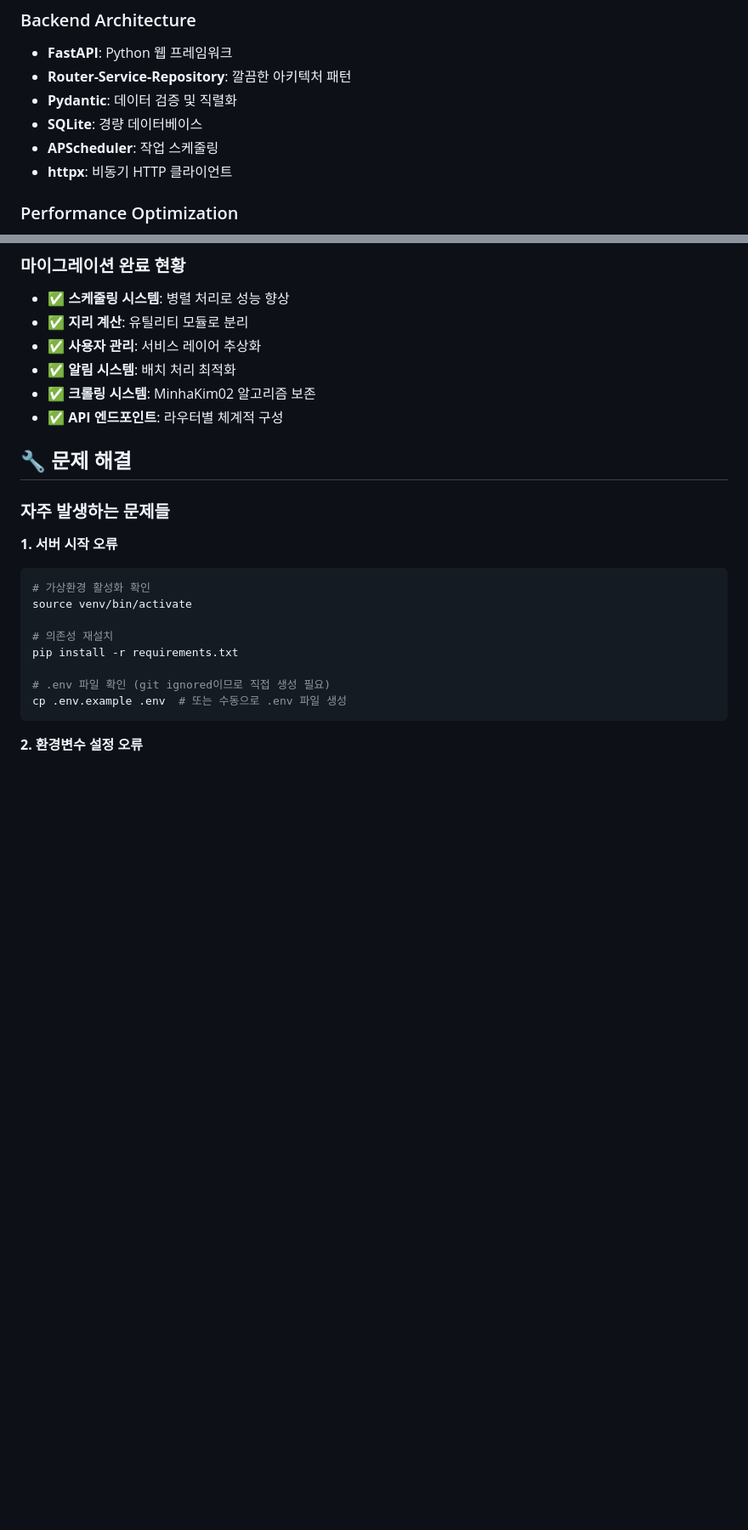
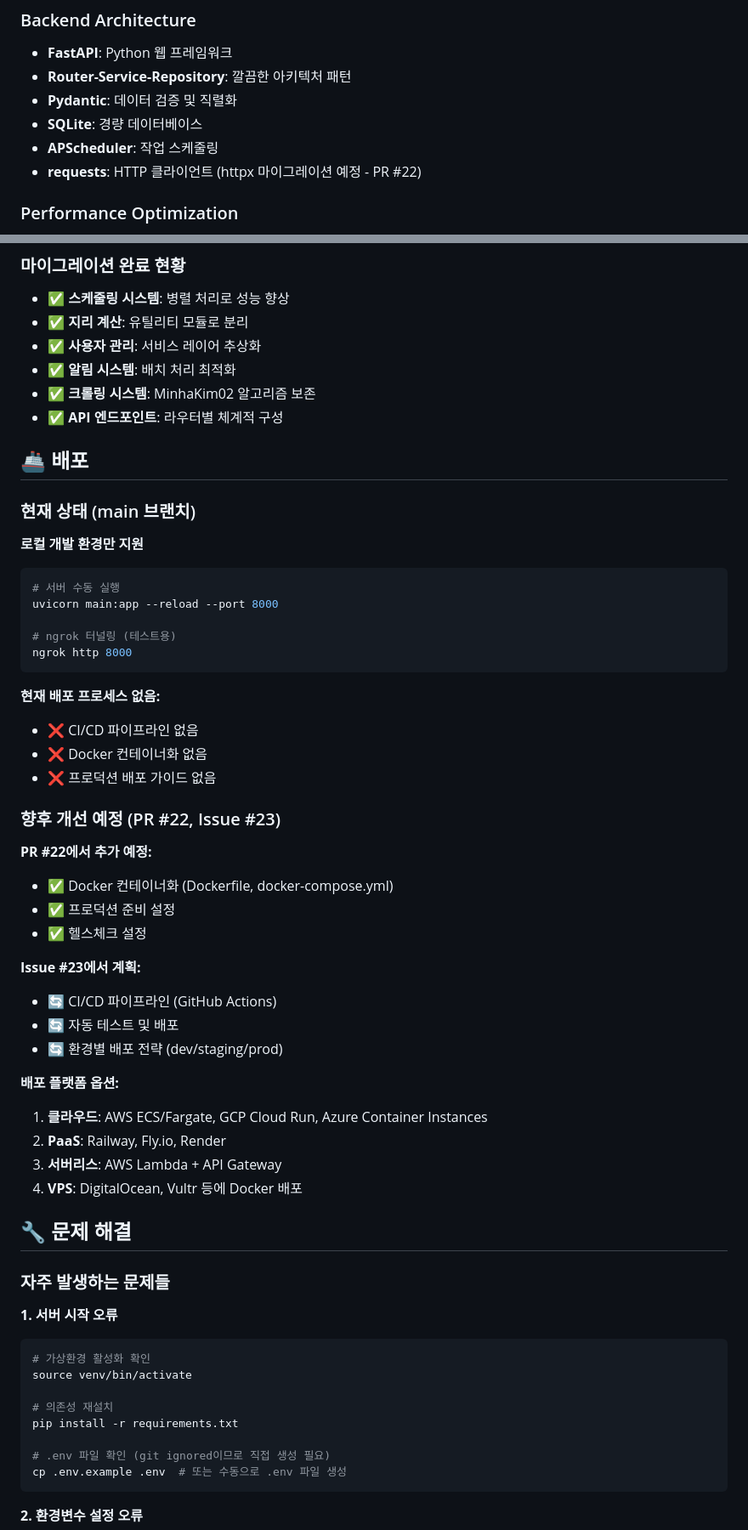
Before and after one commit to hoonly01/kt-demo-alarm, a Markdown page: README.md, 2 parts joined by grey strips. Shown at 85% size. Drawn GitHub-style; blank space fills up the shorter version.

Commit message:
docs: Update README

````diff
--- a/README.md
+++ b/README.md
@@ -55,7 +77,7 @@ app/
 - **Pydantic**: 데이터 검증 및 직렬화
 - **SQLite**: 경량 데이터베이스
 - **APScheduler**: 작업 스케줄링
-- **httpx**: 비동기 HTTP 클라이언트
+- **requests**: HTTP 클라이언트 (httpx 마이그레이션 예정 - PR #22)
 
 ### Performance Optimization
 - **asyncio.gather()**: 병렬 비동기 처리
@@ -402,6 +462,41 @@ test: 테스트 추가 또는 업데이트
 - ✅ **알림 시스템**: 배치 처리 최적화
 - ✅ **크롤링 시스템**: MinhaKim02 알고리즘 보존
 - ✅ **API 엔드포인트**: 라우터별 체계적 구성
+
+## 🚢 배포
+
+### 현재 상태 (main 브랜치)
+**로컬 개발 환경만 지원**
+```bash
+# 서버 수동 실행
+uvicorn main:app --reload --port 8000
+
+# ngrok 터널링 (테스트용)
+ngrok http 8000
+```
+
+**현재 배포 프로세스 없음:**
+- ❌ CI/CD 파이프라인 없음
+- ❌ Docker 컨테이너화 없음
+- ❌ 프로덕션 배포 가이드 없음
+
+### 향후 개선 예정 (PR #22, Issue #23)
+
+**PR #22에서 추가 예정:**
+- ✅ Docker 컨테이너화 (Dockerfile, docker-compose.yml)
+- ✅ 프로덕션 준비 설정
+- ✅ 헬스체크 설정
+
+**Issue #23에서 계획:**
+- 🔄 CI/CD 파이프라인 (GitHub Actions)
+- 🔄 자동 테스트 및 배포
+- 🔄 환경별 배포 전략 (dev/staging/prod)
+
+**배포 플랫폼 옵션:**
+1. **클라우드**: AWS ECS/Fargate, GCP Cloud Run, Azure Container Instances
+2. **PaaS**: Railway, Fly.io, Render
+3. **서버리스**: AWS Lambda + API Gateway
+4. **VPS**: DigitalOcean, Vultr 등에 Docker 배포
 
 ## 🔧 문제 해결
 
````
Also changed, not shown: other parts of README.md (+64 -4 lines).
